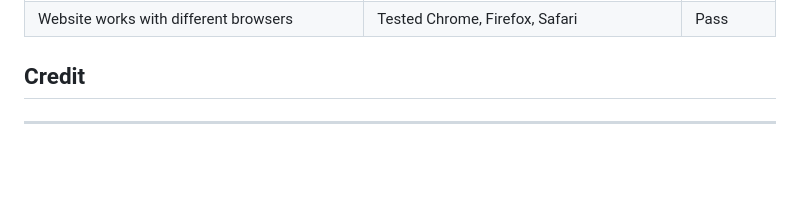
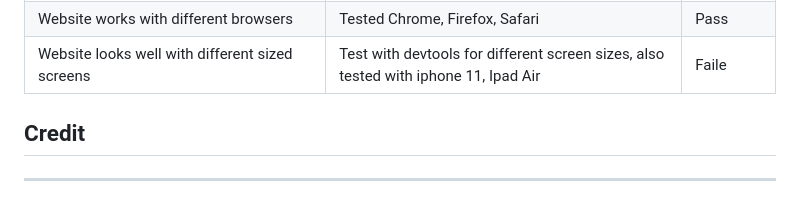
Before and after one commit to Aliona83/amazing-fountain, a Markdown page: README.md, the part around the change. Rendered like a GitHub page; blank space fills up the shorter version.

Commit message:
Add manually testing report for testing section

```diff
--- a/README.md
+++ b/README.md
@@ -195,6 +195,7 @@ The site was tested on numerous devices and it worked well on all. The devices u
  | Contact us form can not be submitted without required details| Fill in certain fields in form to check if it's allowed to submit| Pass|
  | Contact us form redirects to thankyou.html | Fill in all form fields and click submit | Pass |
  | Website works with different browsers | Tested Chrome, Firefox, Safari | Pass |
+ | Website looks well with different sized screens | Test with devtools for different screen sizes, also tested with iphone 11, Ipad Air| Faile |
 
  ## Credit
  ***
```
